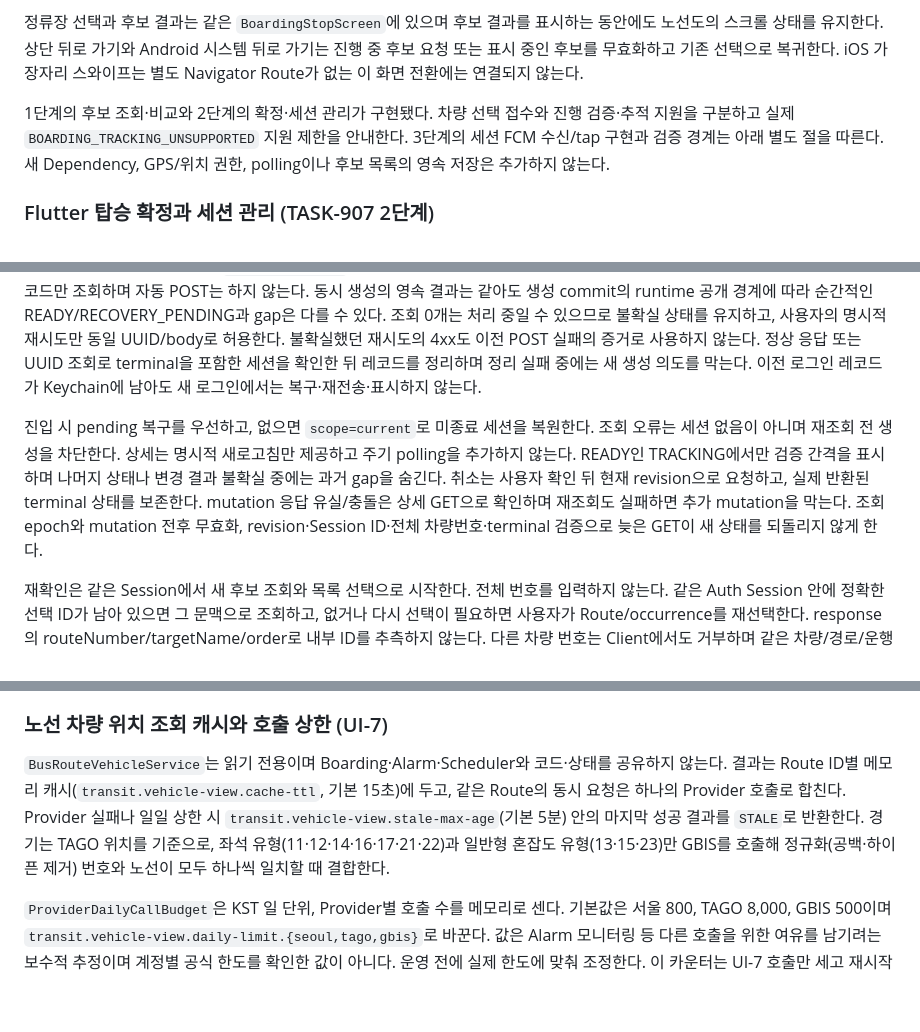
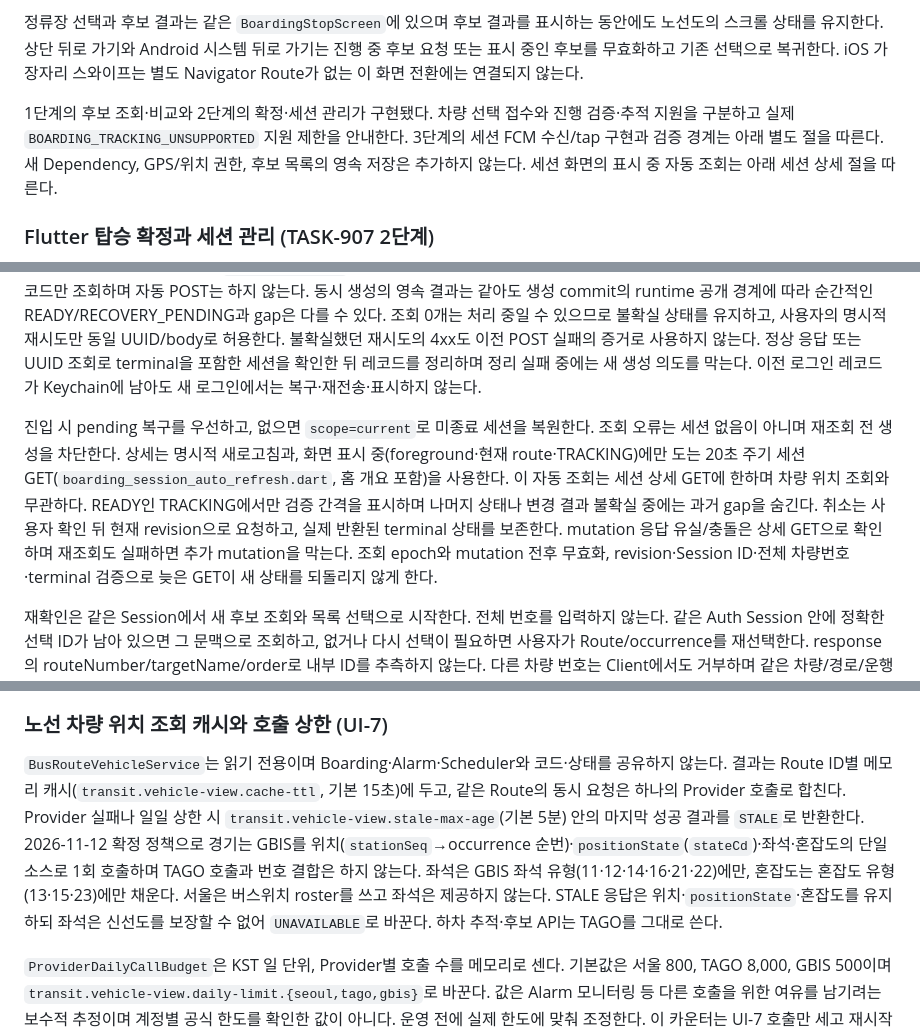
Before and after one commit to jsw4795/stopbell, a Markdown page: docs/architecture.md, 3 parts joined by grey strips. Rendered like a GitHub page; blank space fills up the shorter version.

Commit message:
docs: UI-7 경기 GBIS 단일 소스와 세션 자동 조회 설명 동기화
- architecture UI-7 절을 GBIS 단일 소스·positionState·유형별 좌석/혼잡도로 갱신
- 하차 세션 상세의 자동 polling 없음 설명을 표시 중 20초 세션 GET으로 변경
- roadmap의 구현 전 TAGO·GBIS 설명을 과거 설명으로 구분
- api의 STALE 좌석 UNAVAILABLE 계약 추가

```diff
--- a/docs/architecture.md
+++ b/docs/architecture.md
@@ -204,7 +204,7 @@ Flutter 구현은 사용자 확정 → Push 준비 → `Random.secure` UUID v4
 
 정류장 선택과 후보 결과는 같은 `BoardingStopScreen`에 있으며 후보 결과를 표시하는 동안에도 노선도의 스크롤 상태를 유지한다. 상단 뒤로 가기와 Android 시스템 뒤로 가기는 진행 중 후보 요청 또는 표시 중인 후보를 무효화하고 기존 선택으로 복귀한다. iOS 가장자리 스와이프는 별도 Navigator Route가 없는 이 화면 전환에는 연결되지 않는다.
 
-1단계의 후보 조회·비교와 2단계의 확정·세션 관리가 구현됐다. 차량 선택 접수와 진행 검증·추적 지원을 구분하고 실제 `BOARDING_TRACKING_UNSUPPORTED` 지원 제한을 안내한다. 3단계의 세션 FCM 수신/tap 구현과 검증 경계는 아래 별도 절을 따른다. 새 Dependency, GPS/위치 권한, polling이나 후보 목록의 영속 저장은 추가하지 않는다.
+1단계의 후보 조회·비교와 2단계의 확정·세션 관리가 구현됐다. 차량 선택 접수와 진행 검증·추적 지원을 구분하고 실제 `BOARDING_TRACKING_UNSUPPORTED` 지원 제한을 안내한다. 3단계의 세션 FCM 수신/tap 구현과 검증 경계는 아래 별도 절을 따른다. 새 Dependency, GPS/위치 권한, 후보 목록의 영속 저장은 추가하지 않는다. 세션 화면의 표시 중 자동 조회는 아래 세션 상세 절을 따른다.
 
 ### Flutter 탑승 확정과 세션 관리 (TASK-907 2단계)
 
@@ -214,7 +214,7 @@ Flutter 구현은 사용자 확정 → Push 준비 → `Random.secure` UUID v4
 
 생성 상태는 미시작/전송 중/결과 불확실/해결됨을 구분한다. timeout·통신·파싱·해석할 수 없는 응답과 일반 5xx는 원래 identity를 보존한다. 신규 최초 요청에서 Provider 조회 실패를 명시한 `TRANSIT_TEMPORARILY_UNAVAILABLE`은 생성 거절로 처리한다. 새 UUID/body로 대체하지 않고 `clientRequestId` GET으로 먼저 복구한다. 재진입·프로세스 재시작도 같은 User/login session인 레코드만 조회하며 자동 POST는 하지 않는다. 동시 생성의 영속 결과는 같아도 생성 commit의 runtime 공개 경계에 따라 순간적인 READY/RECOVERY_PENDING과 gap은 다를 수 있다. 조회 0개는 처리 중일 수 있으므로 불확실 상태를 유지하고, 사용자의 명시적 재시도만 동일 UUID/body로 허용한다. 불확실했던 재시도의 4xx도 이전 POST 실패의 증거로 사용하지 않는다. 정상 응답 또는 UUID 조회로 terminal을 포함한 세션을 확인한 뒤 레코드를 정리하며 정리 실패 중에는 새 생성 의도를 막는다. 이전 로그인 레코드가 Keychain에 남아도 새 로그인에서는 복구·재전송·표시하지 않는다.
 
-진입 시 pending 복구를 우선하고, 없으면 `scope=current`로 미종료 세션을 복원한다. 조회 오류는 세션 없음이 아니며 재조회 전 생성을 차단한다. 상세는 명시적 새로고침만 제공하고 주기 polling을 추가하지 않는다. READY인 TRACKING에서만 검증 간격을 표시하며 나머지 상태나 변경 결과 불확실 중에는 과거 gap을 숨긴다. 취소는 사용자 확인 뒤 현재 revision으로 요청하고, 실제 반환된 terminal 상태를 보존한다. mutation 응답 유실/충돌은 상세 GET으로 확인하며 재조회도 실패하면 추가 mutation을 막는다. 조회 epoch와 mutation 전후 무효화, revision·Session ID·전체 차량번호·terminal 검증으로 늦은 GET이 새 상태를 되돌리지 않게 한다.
+진입 시 pending 복구를 우선하고, 없으면 `scope=current`로 미종료 세션을 복원한다. 조회 오류는 세션 없음이 아니며 재조회 전 생성을 차단한다. 상세는 명시적 새로고침과, 화면 표시 중(foreground·현재 route·TRACKING)에만 도는 20초 주기 세션 GET(`boarding_session_auto_refresh.dart`, 홈 개요 포함)을 사용한다. 이 자동 조회는 세션 상세 GET에 한하며 차량 위치 조회와 무관하다. READY인 TRACKING에서만 검증 간격을 표시하며 나머지 상태나 변경 결과 불확실 중에는 과거 gap을 숨긴다. 취소는 사용자 확인 뒤 현재 revision으로 요청하고, 실제 반환된 terminal 상태를 보존한다. mutation 응답 유실/충돌은 상세 GET으로 확인하며 재조회도 실패하면 추가 mutation을 막는다. 조회 epoch와 mutation 전후 무효화, revision·Session ID·전체 차량번호·terminal 검증으로 늦은 GET이 새 상태를 되돌리지 않게 한다.
 
 재확인은 같은 Session에서 새 후보 조회와 목록 선택으로 시작한다. 전체 번호를 입력하지 않는다. 같은 Auth Session 안에 정확한 선택 ID가 남아 있으면 그 문맥으로 조회하고, 없거나 다시 선택이 필요하면 사용자가 Route/occurrence를 재선택한다. response의 routeNumber/targetName/order로 내부 ID를 추측하지 않는다. 다른 차량 번호는 Client에서도 거부하며 같은 차량/경로/운행의 최종 검증은 Backend가 수행한다. 모든 비동기 반영과 늦은 401 refresh/replay는 Auth generation·login/User identity·화면 수명으로 보호한다. 성공 경로는 Fake/Mock으로 검증하며 실제 Provider 지원 보류를 해제하지 않는다.
 
@@ -232,7 +232,7 @@ Fake 수신 callback과 Mock/Fake API로 자동 검증한다. 실제 OS terminat
 
 ### 노선 차량 위치 조회 캐시와 호출 상한 (UI-7)
 
-`BusRouteVehicleService`는 읽기 전용이며 Boarding·Alarm·Scheduler와 코드·상태를 공유하지 않는다. 결과는 Route ID별 메모리 캐시(`transit.vehicle-view.cache-ttl`, 기본 15초)에 두고, 같은 Route의 동시 요청은 하나의 Provider 호출로 합친다. Provider 실패나 일일 상한 시 `transit.vehicle-view.stale-max-age`(기본 5분) 안의 마지막 성공 결과를 `STALE`로 반환한다. 경기는 TAGO 위치를 기준으로, 좌석 유형(11·12·14·16·17·21·22)과 일반형 혼잡도 유형(13·15·23)만 GBIS를 호출해 정규화(공백·하이픈 제거) 번호와 노선이 모두 하나씩 일치할 때 결합한다.
+`BusRouteVehicleService`는 읽기 전용이며 Boarding·Alarm·Scheduler와 코드·상태를 공유하지 않는다. 결과는 Route ID별 메모리 캐시(`transit.vehicle-view.cache-ttl`, 기본 15초)에 두고, 같은 Route의 동시 요청은 하나의 Provider 호출로 합친다. Provider 실패나 일일 상한 시 `transit.vehicle-view.stale-max-age`(기본 5분) 안의 마지막 성공 결과를 `STALE`로 반환한다. 2026-11-12 확정 정책으로 경기는 GBIS를 위치(`stationSeq`→occurrence 순번)·`positionState`(`stateCd`)·좌석·혼잡도의 단일 소스로 1회 호출하며 TAGO 호출과 번호 결합은 하지 않는다. 좌석은 GBIS 좌석 유형(11·12·14·16·21·22)에만, 혼잡도는 혼잡도 유형(13·15·23)에만 채운다. 서울은 버스위치 roster를 쓰고 좌석은 제공하지 않는다. STALE 응답은 위치·`positionState`·혼잡도를 유지하되 좌석은 신선도를 보장할 수 없어 `UNAVAILABLE`로 바꾼다. 하차 추적·후보 API는 TAGO를 그대로 쓴다.
 
 `ProviderDailyCallBudget`은 KST 일 단위, Provider별 호출 수를 메모리로 센다. 기본값은 서울 800, TAGO 8,000, GBIS 500이며 `transit.vehicle-view.daily-limit.{seoul,tago,gbis}`로 바꾼다. 값은 Alarm 모니터링 등 다른 호출을 위한 여유를 남기려는 보수적 추정이며 계정별 공식 한도를 확인한 값이 아니다. 운영 전에 실제 한도에 맞춰 조정한다. 이 카운터는 UI-7 호출만 세고 재시작 시 초기화된다. GBIS 오류는 `TransitProvider` enum에 값을 추가하지 않고(DB CHECK 제약·`values()` 순회 영향 방지) provider `TAGO`와 source 라벨 `GBIS`로 구분한다.
 
```
Also changed, not shown: docs/api.md (+1 -1 lines), docs/roadmap.md (+1 -1 lines).
